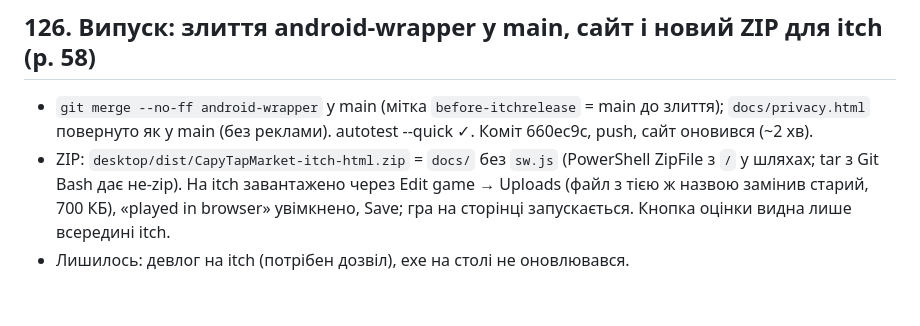
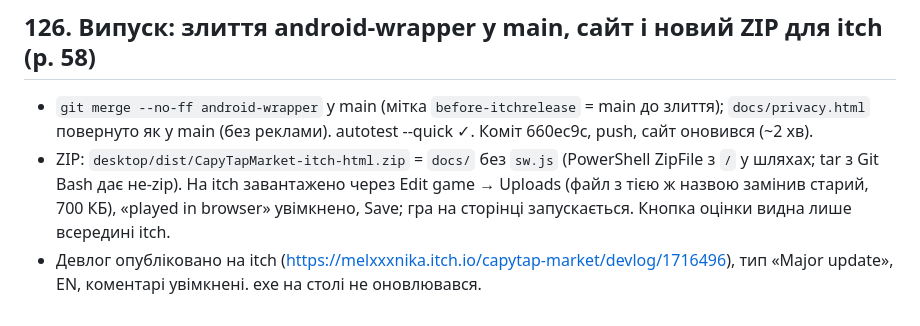
Before and after one commit to MELXXX23/capy-through-time, a Markdown page: PROGRESS.md, the part around the change. Drawn GitHub-style.

```diff
--- a/PROGRESS.md
+++ b/PROGRESS.md
@@ -30,4 +30,4 @@
 ## 126. Випуск: злиття android-wrapper у main, сайт і новий ZIP для itch (р. 58)
 - `git merge --no-ff android-wrapper` у main (мітка `before-itchrelease` = main до злиття); `docs/privacy.html` повернуто як у main (без реклами). autotest --quick ✓. Коміт 660ec9c, push, сайт оновився (~2 хв).
 - ZIP: `desktop/dist/CapyTapMarket-itch-html.zip` = `docs/` без `sw.js` (PowerShell ZipFile з `/` у шляхах; tar з Git Bash дає не-zip). На itch завантажено через Edit game → Uploads (файл з тією ж назвою замінив старий, 700 КБ), «played in browser» увімкнено, Save; гра на сторінці запускається. Кнопка оцінки видна лише всередині itch.
-- Лишилось: девлог на itch (потрібен дозвіл), exe на столі не оновлювався.
+- Девлог опубліковано на itch (https://melxxxnika.itch.io/capytap-market/devlog/1716496), тип «Major update», EN, коментарі увімкнені. exe на столі не оновлювався.
```
Also changed, not shown: HANDOFF.md (+2 -2 lines).
